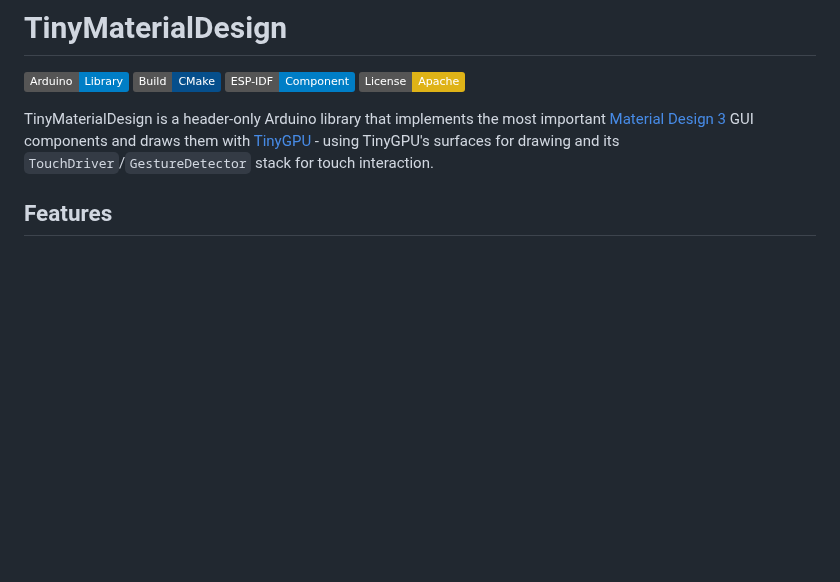
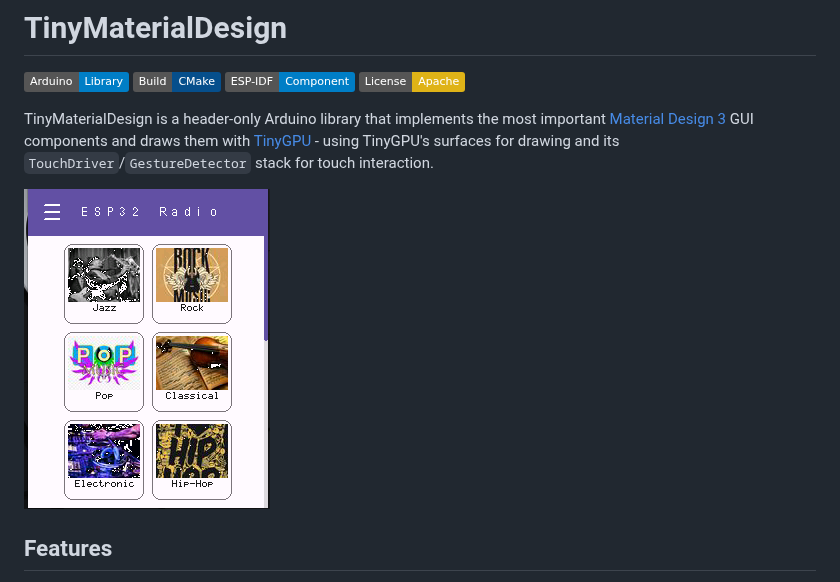
Before and after one commit to pschatzmann/TinyMaterialDesign, a Markdown page: README.md, the part around the change. Rendered like a GitHub page; pictures changed too: image.png (added); badges without logos; blank space fills up the shorter version.

```diff
--- a/README.md
+++ b/README.md
@@ -10,6 +10,8 @@ important [Material Design 3](https://m3.material.io/) GUI components and
 draws them with [TinyGPU](https://github.com/pschatzmann/TinyGPU) - using
 TinyGPU's surfaces for drawing and its `TouchDriver`/`GestureDetector` stack
 for touch interaction.
+
+![alt text](image.png)
 
 ## Features
 
```
